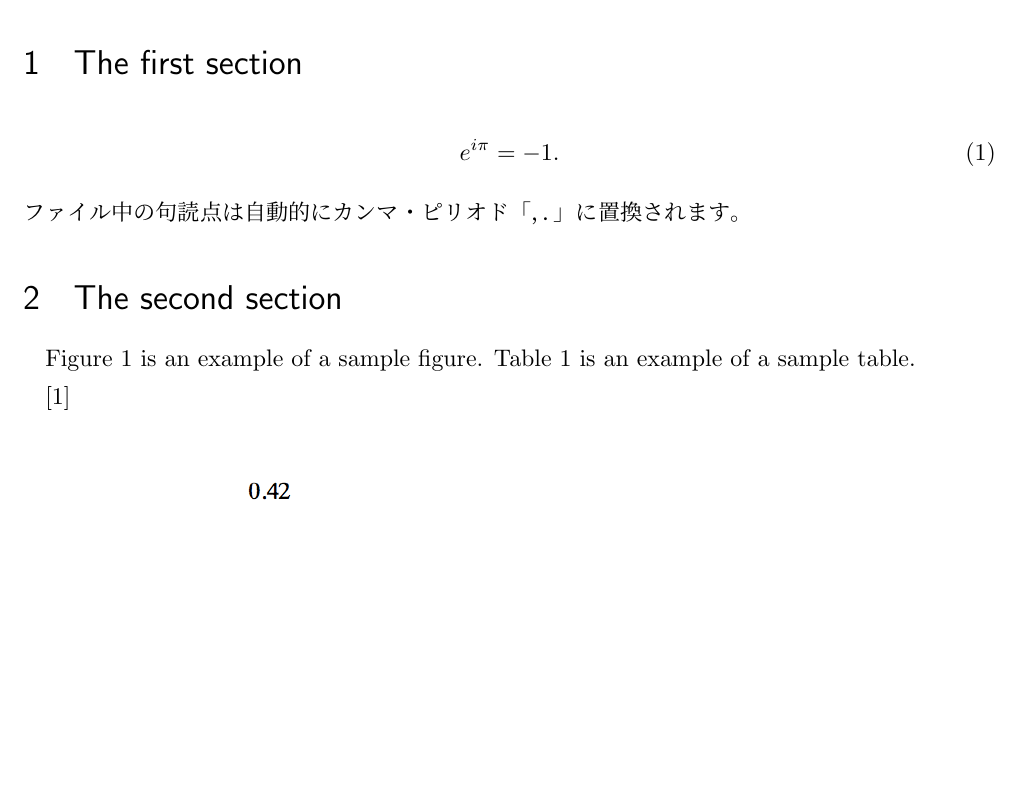
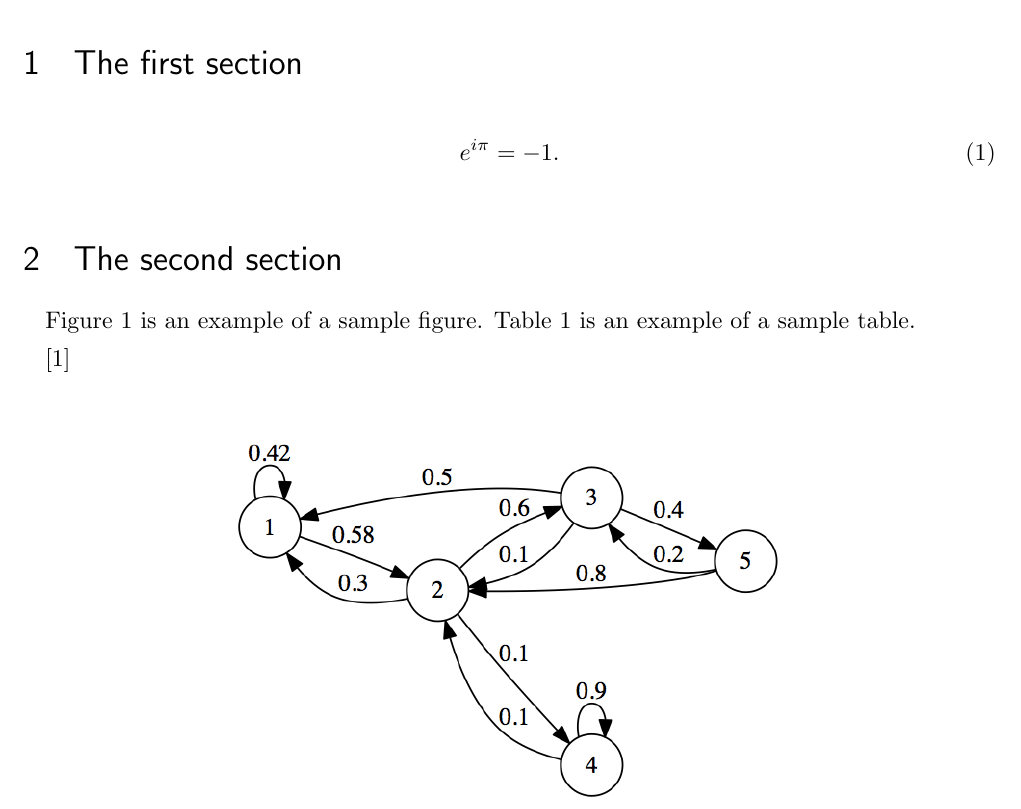
Before and after one commit to woodrush/TeXReport, a LaTeX document (report.tex): part of page 1 of 2, cut so that both start at the same text, the shorter picture padded with empty space. Compiled offline with pLaTeX and dvipdfmx.

Commit message:
delete Japanese text (for pdflatex)

```diff
--- a/report.tex
+++ b/report.tex
@@ -10,15 +10,14 @@
 \begin{equation}
 	e^{i \pi} = -1.
 \end{equation}
-ファイル中の句読点は自動的にカンマ・ピリオド「，．」に置換されます。
 
 %======================================================================
 \section{The second section}
-Figure \ref{fig:samplefigure} is an example of a sample figure.
+Figure \ref{fig:samplefigure.png} is an example of a sample figure.
 % Figure \ref{graph:samplegraph} is an example of a sample graph.
 Table \ref{table:sampletable} is an example of a sample table.
 
-\inputfig{samplefigure}{Caption for the sample figure.}{0.4}
+\inputfig{samplefigure.png}{Caption for the sample figure.}{0.4}
 % \inputgraph{samplegraph}{Caption for the sample graph.}{0.8}
 \inputtable{sampletable}{Caption for the sample table.}
 
```
